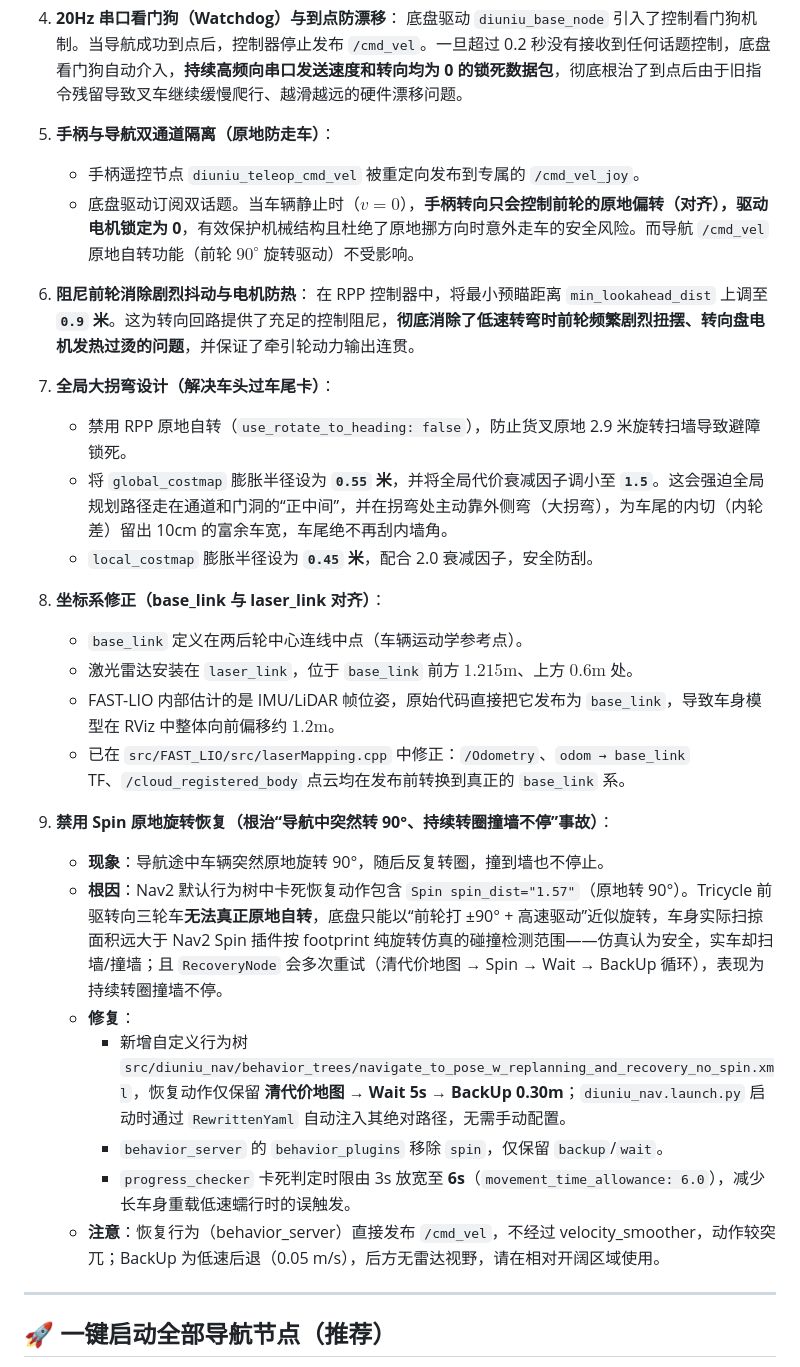
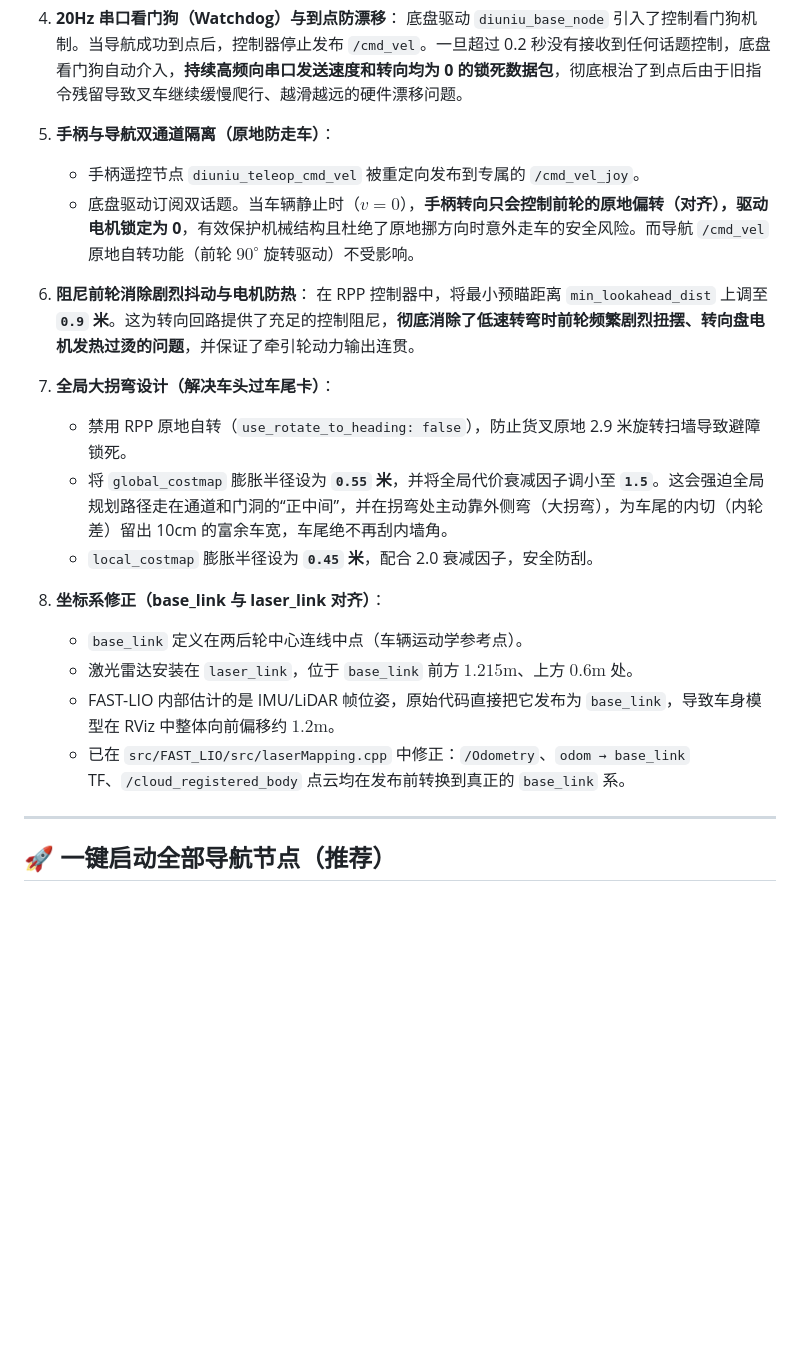
Before and after one commit to li-yu-jie/GZ_DiNiu_ws, a Markdown page: README.md, the part around one of its changes. Rendered like a GitHub page; blank space fills up the shorter version.

Commit message:
docs: 调整 README 排版，移除已并入正文的 Spin 修复说明章节

```diff
--- a/README.md
+++ b/README.md
@@ -21,29 +22,22 @@
 4. **20Hz 串口看门狗（Watchdog）与到点防漂移**：
    底盘驱动 `diuniu_base_node` 引入了控制看门狗机制。当导航成功到点后，控制器停止发布 `/cmd_vel`。一旦超过 0.2 秒没有接收到任何话题控制，底盘看门狗自动介入，**持续高频向串口发送速度和转向均为 0 的锁死数据包**，彻底根治了到点后由于旧指令残留导致叉车继续缓慢爬行、越滑越远的硬件漂移问题。
 5. **手柄与导航双通道隔离（原地防走车）**：
+
    * 手柄遥控节点 `diuniu_teleop_cmd_vel` 被重定向发布到专属的 `/cmd_vel_joy`。
    * 底盘驱动订阅双话题。当车辆静止时（$v=0$），**手柄转向只会控制前轮的原地偏转（对齐），驱动电机锁定为 0**，有效保护机械结构且杜绝了原地挪方向时意外走车的安全风险。而导航 `/cmd_vel` 原地自转功能（前轮 $90^\circ$ 旋转驱动）不受影响。
 6. **阻尼前轮消除剧烈抖动与电机防热**：
    在 RPP 控制器中，将最小预瞄距离 `min_lookahead_dist` 上调至 **`0.9` 米**。这为转向回路提供了充足的控制阻尼，**彻底消除了低速转弯时前轮频繁剧烈扭摆、转向盘电机发热过烫的问题**，并保证了牵引轮动力输出连贯。
 7. **全局大拐弯设计（解决车头过车尾卡）**：
+
    * 禁用 RPP 原地自转（`use_rotate_to_heading: false`），防止货叉原地 2.9 米旋转扫墙导致避障锁死。
    * 将 `global_costmap` 膨胀半径设为 **`0.55` 米**，并将全局代价衰减因子调小至 **`1.5`**。这会强迫全局规划路径走在通道和门洞的“正中间”，并在拐弯处主动靠外侧弯（大拐弯），为车尾的内切（内轮差）留出 10cm 的富余车宽，车尾绝不再刮内墙角。
    * `local_costmap` 膨胀半径设为 **`0.45` 米**，配合 2.0 衰减因子，安全防刮。
+8. **坐标系修正（base_link 与 laser_link 对齐）**：
 
-8. **坐标系修正（base_link 与 laser_link 对齐）**：
    * `base_link` 定义在两后轮中心连线中点（车辆运动学参考点）。
    * 激光雷达安装在 `laser_link`，位于 `base_link` 前方 $1.215\text{m}$、上方 $0.6\text{m}$ 处。
    * FAST-LIO 内部估计的是 IMU/LiDAR 帧位姿，原始代码直接把它发布为 `base_link`，导致车身模型在 RViz 中整体向前偏移约 $1.2\text{m}$。
    * 已在 `src/FAST_LIO/src/laserMapping.cpp` 中修正：`/Odometry`、`odom → base_link` TF、`/cloud_registered_body` 点云均在发布前转换到真正的 `base_link` 系。
-
-9. **禁用 Spin 原地旋转恢复（根治“导航中突然转 90°、持续转圈撞墙不停”事故）**：
-   * **现象**：导航途中车辆突然原地旋转 90°，随后反复转圈，撞到墙也不停止。
-   * **根因**：Nav2 默认行为树中卡死恢复动作包含 `Spin spin_dist="1.57"`（原地转 90°）。Tricycle 前驱转向三轮车**无法真正原地自转**，底盘只能以“前轮打 ±90° + 高速驱动”近似旋转，车身实际扫掠面积远大于 Nav2 Spin 插件按 footprint 纯旋转仿真的碰撞检测范围——仿真认为安全，实车却扫墙/撞墙；且 `RecoveryNode` 会多次重试（清代价地图 → Spin → Wait → BackUp 循环），表现为持续转圈撞墙不停。
-   * **修复**：
-     * 新增自定义行为树 `src/diuniu_nav/behavior_trees/navigate_to_pose_w_replanning_and_recovery_no_spin.xml`，恢复动作仅保留 **清代价地图 → Wait 5s → BackUp 0.30m**；`diuniu_nav.launch.py` 启动时通过 `RewrittenYaml` 自动注入其绝对路径，无需手动配置。
-     * `behavior_server` 的 `behavior_plugins` 移除 `spin`，仅保留 `backup`/`wait`。
-     * `progress_checker` 卡死判定时限由 3s 放宽至 **6s**（`movement_time_allowance: 6.0`），减少长车身重载低速蠕行时的误触发。
-   * **注意**：恢复行为（behavior_server）直接发布 `/cmd_vel`，不经过 velocity_smoother，动作较突兀；BackUp 为低速后退（0.05 m/s），后方无雷达视野，请在相对开阔区域使用。
 
 ---
 
```
Also changed, not shown: other parts of README.md (+29 -1 lines).
